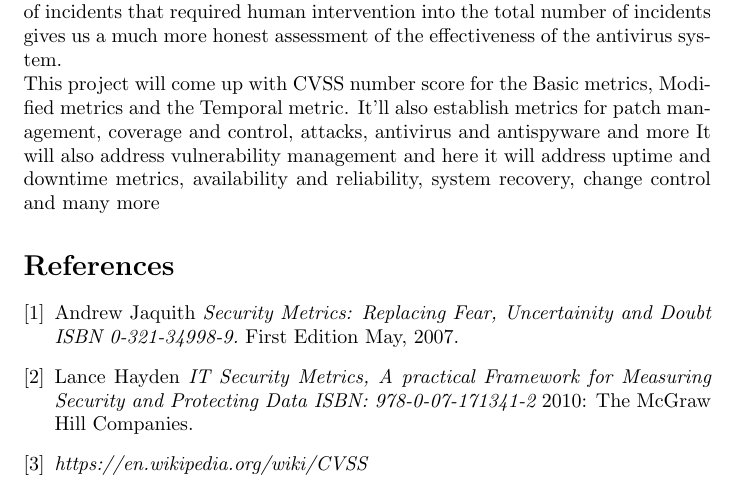
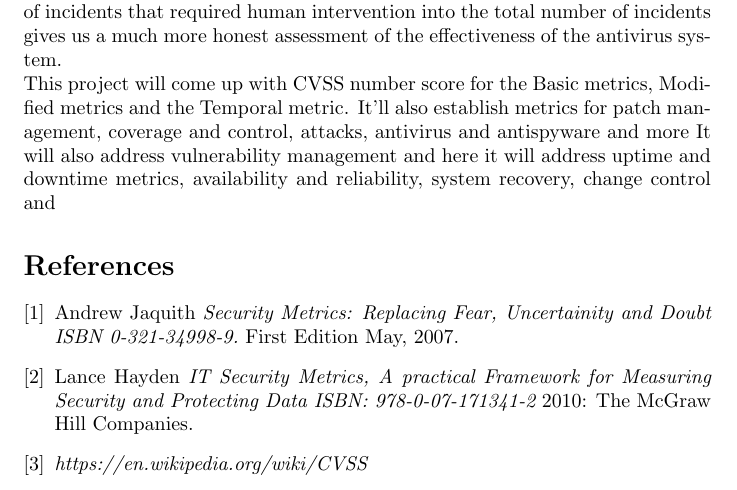
Before and after one commit to realespee/Assignment-II, a LaTeX document (concept paper.tex): part of page 3 of 3, cut so that both start at the same text. Compiled offline with pdfLaTeX.

Commit message:
Update concept paper.tex

```diff
--- a/concept paper.tex
+++ b/concept paper.tex
@@ -72,7 +72,7 @@ processes could not contain them. Dividing the number of incidents that required
 human intervention into the total number of incidents gives us a much more honest
 assessment of the effectiveness of the antivirus system. \linebreak
 This project will come up with CVSS number score for the Basic metrics, Modified metrics and the Temporal metric. It’ll also establish metrics for patch management, coverage and control, attacks, antivirus and antispyware and more
-It will also address vulnerability management and here it will address uptime and downtime metrics, availability and reliability, system recovery, change control and many more
+It will also address vulnerability management and here it will address uptime and downtime metrics, availability and reliability, system recovery, change control and
 
  \begin{thebibliography}{1}
 
```
